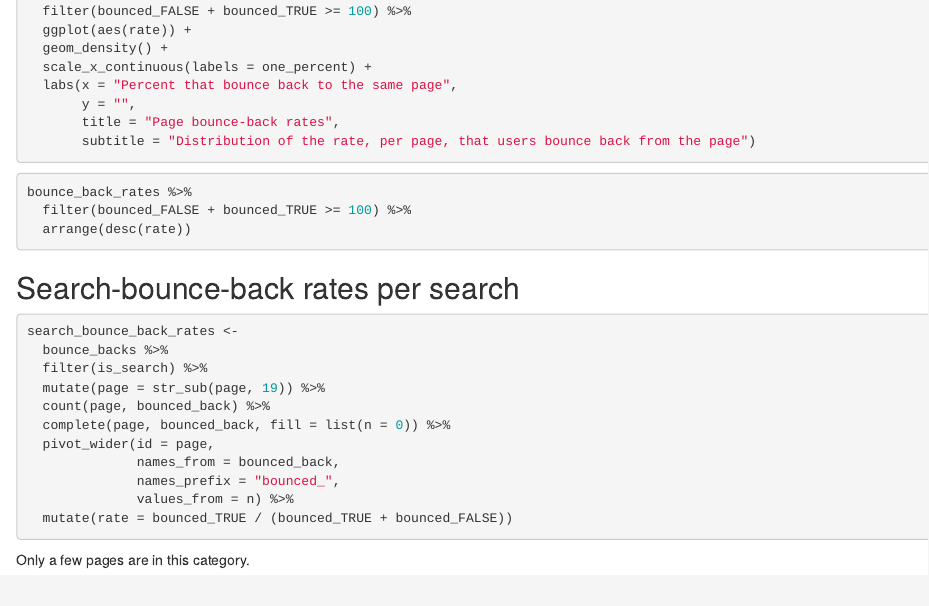
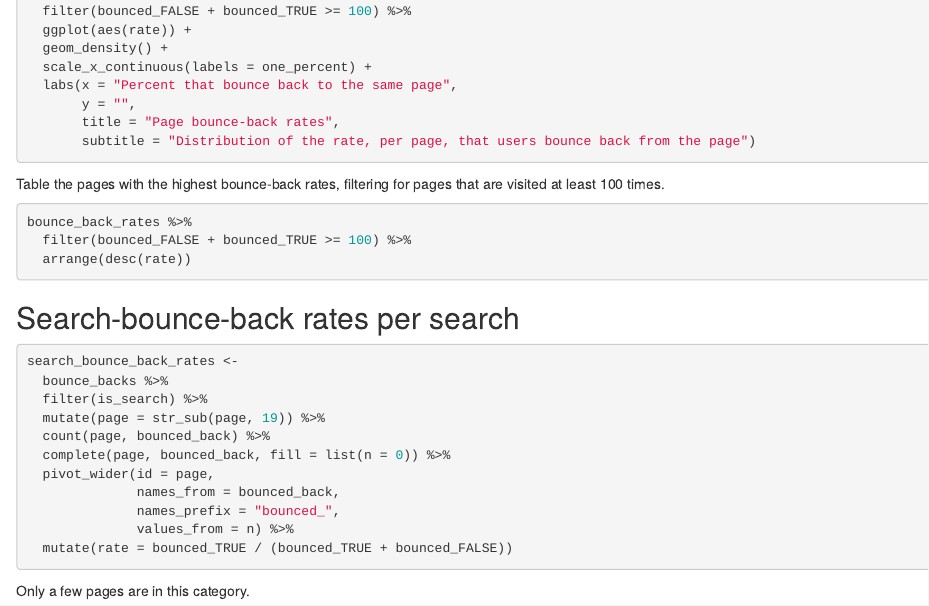
Before and after one commit to alphagov-mirror/govuk-corona-analysis, an R Markdown document (notebooks/covid-19-search-bounces.Rmd): the page in a window 1100 px wide, from 2620 px down. Rendered offline with R 4.5, knitr and Pandoc, with nearby package versions; the code chunks are not run, so their results and figures are left out.

Commit message:
Comment to explain a table

````diff
--- a/notebooks/covid-19-search-bounces.Rmd
+++ b/notebooks/covid-19-search-bounces.Rmd
@@ -173,6 +173,9 @@ bounce_back_rates %>%
        subtitle = "Distribution of the rate, per page, that users bounce back from the page")
 ```
 
+Table the pages with the highest bounce-back rates, filtering for pages that are
+visited at least 100 times.
+
 ```{r}
 bounce_back_rates %>%
   filter(bounced_FALSE + bounced_TRUE >= 100) %>%
````
